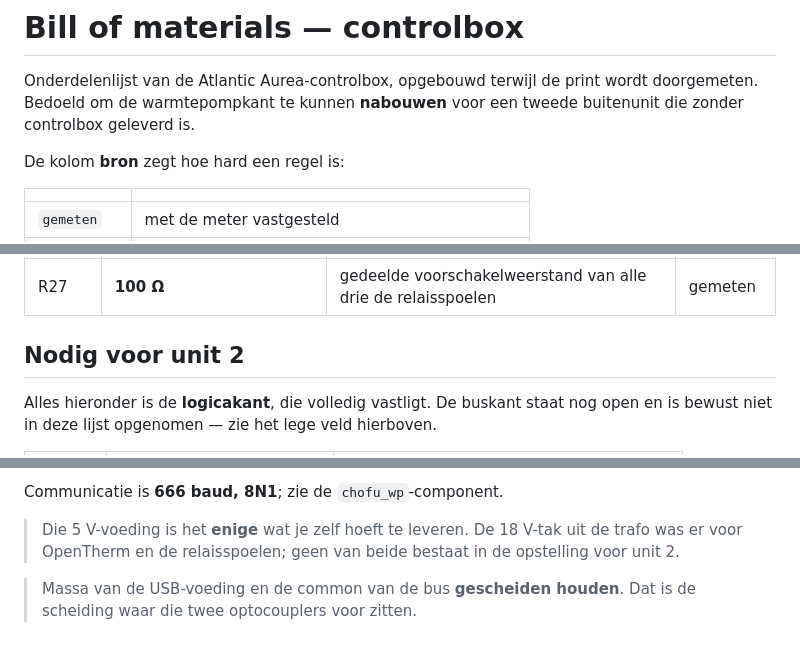
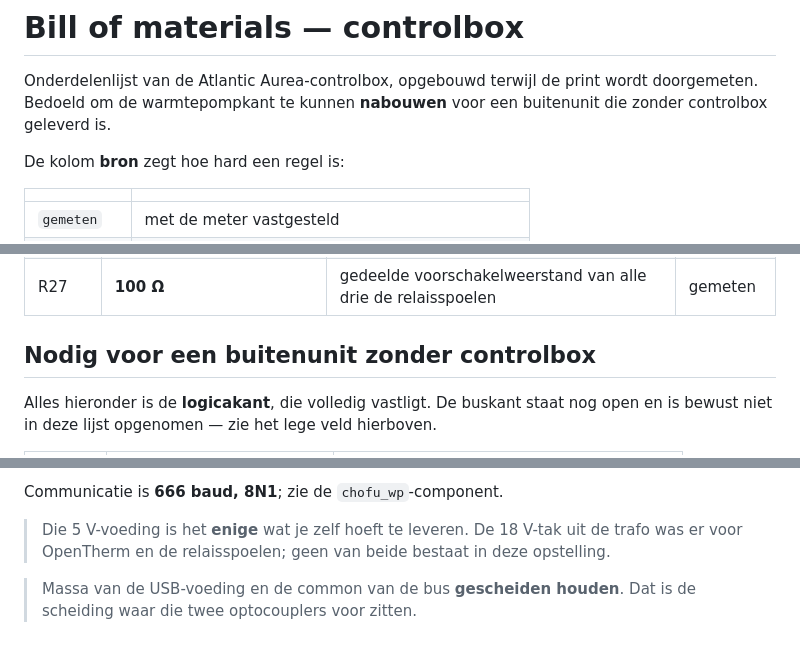
Before and after one commit to Aapjedotinfo/atlantic-aurea-esphome, a Markdown page: docs/bom-controlbox.md, 3 parts joined by grey strips. Rendered like a GitHub page.

Commit message:
Stuklijn: neutrale benaming voor een buitenunit zonder controlbox
Het kopje en twee zinnen noemden "unit 2" en een "tweede buitenunit". Het gaat om
de interfacehardware voor een buitenunit die zonder controlbox komt, en dat hoort
er niet van afhankelijk te zijn of er een tweede unit is. De inhoud verandert niet.

Co-Authored-By: Claude Sonnet 5.5 <noreply@anthropic.com>

```diff
--- a/docs/bom-controlbox.md
+++ b/docs/bom-controlbox.md
@@ -2,7 +2,7 @@
 
 Onderdelenlijst van de Atlantic Aurea-controlbox, opgebouwd terwijl de print
 wordt doorgemeten. Bedoeld om de warmtepompkant te kunnen **nabouwen** voor een
-tweede buitenunit die zonder controlbox geleverd is.
+buitenunit die zonder controlbox geleverd is.
 
 De kolom **bron** zegt hoe hard een regel is:
 
@@ -150,7 +150,7 @@ DIP-versie pincompatibel met deze SOIC-6 en makkelijker te verwerken.
 | K3 | **Omron G2R-1**, 12 VDC, 10 A wisselcontact | warmtevraagcontact voor een aan/uit-ketel, via T4 vanaf IC2 pin 28 | afgelezen |
 | R27 | **100 &ohm;** | gedeelde voorschakelweerstand van alle drie de relaisspoelen | gemeten |
 
-## Nodig voor unit 2
+## Nodig voor een buitenunit zonder controlbox
 
 Alles hieronder is de **logicakant**, die volledig vastligt. De buskant staat
 nog open en is bewust niet in deze lijst opgenomen &mdash; zie het lege veld
@@ -201,7 +201,7 @@ Communicatie is **666 baud, 8N1**; zie de `chofu_wp`-component.
 
 > Die 5 V-voeding is het **enige** wat je zelf hoeft te leveren. De 18 V-tak uit
 > de trafo was er voor OpenTherm en de relaisspoelen; geen van beide bestaat in
-> de opstelling voor unit 2.
+> deze opstelling.
 
 > Massa van de USB-voeding en de common van de bus **gescheiden houden**. Dat is
 > de scheiding waar die twee optocouplers voor zitten.
```
